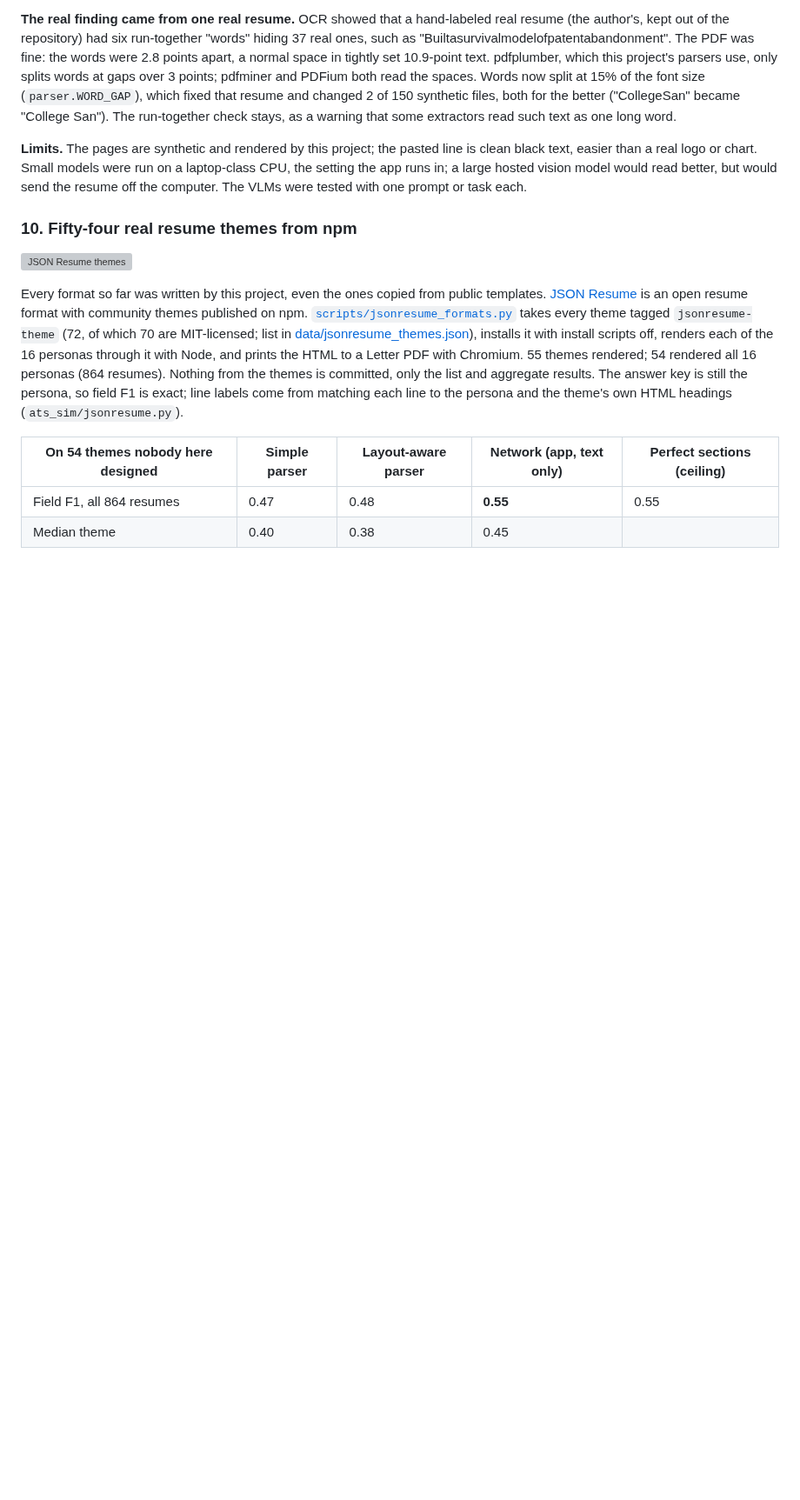
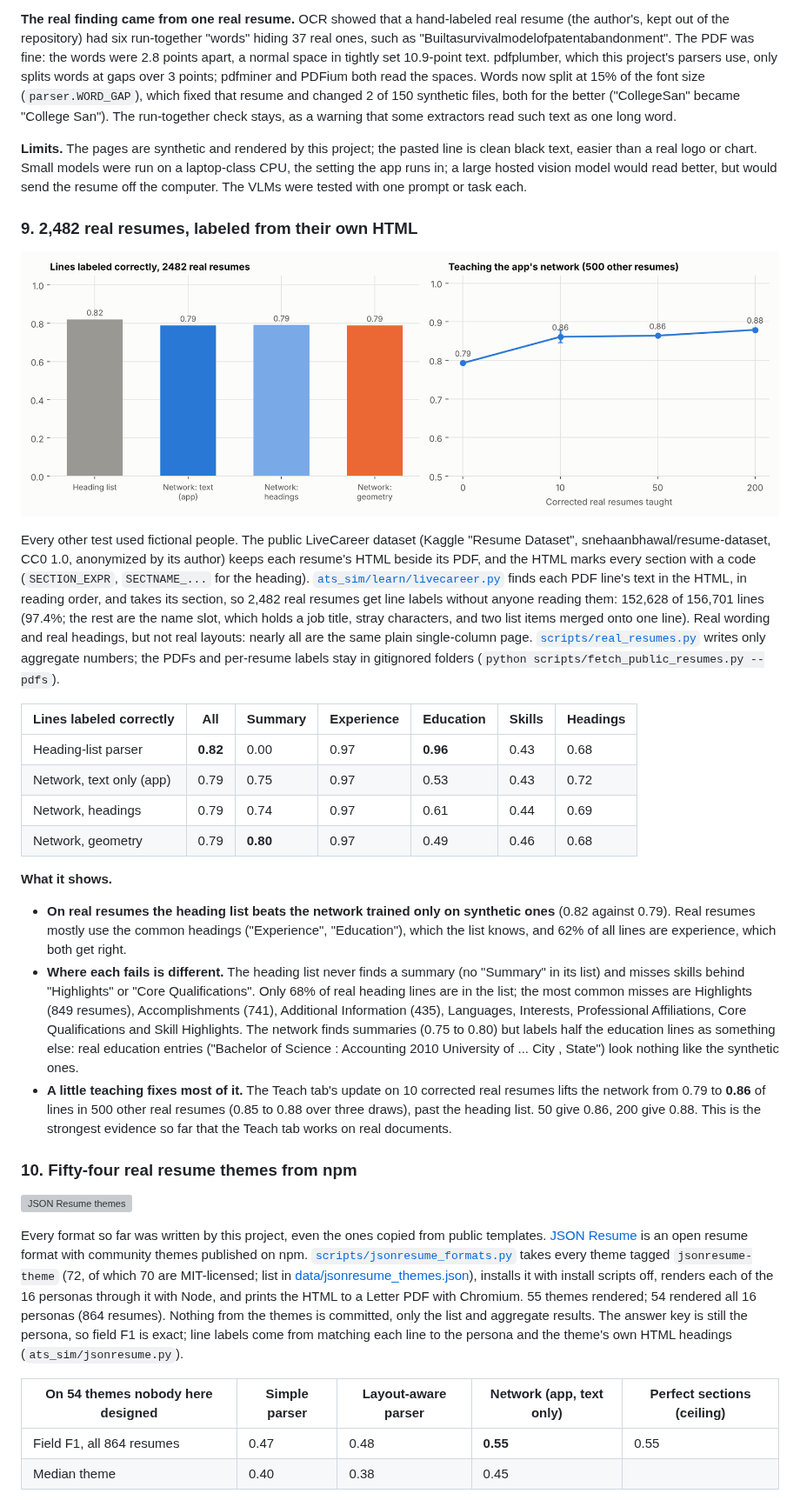
Before and after one commit to shreyosecret/ATSResumeFilter, a Markdown page: README.md, the part around the change. Shown at 87% size. Drawn GitHub-style; pictures changed too: results/real/real_resumes.png (added); blank space fills up the shorter version; grey boxes are pictures that could not be loaded.

Commit message:
Experiment 9: 2,482 real LiveCareer resumes (README section 9)
Heading list 0.82 of lines, synthetic-trained network 0.79; teaching it 10
corrected real resumes lifts it to 0.86 on 500 others (200: 0.88). Only
68% of real heading lines are in the heading list (Highlights,
Accomplishments, Additional Information most often missing).

Co-Authored-By: Claude Opus 5.5 <noreply@anthropic.com>
Claude-Session: https://claude.ai/code/session_01KBw3Ctbaec3tga4SsfR1MM

```diff
--- a/README.md
+++ b/README.md
@@ -428,6 +428,25 @@ An ATS reads the text stored in a PDF; a recruiter reads the rendered page. The
 
 **Limits.** The pages are synthetic and rendered by this project; the pasted line is clean black text, easier than a real logo or chart. Small models were run on a laptop-class CPU, the setting the app runs in; a large hosted vision model would read better, but would send the resume off the computer. The VLMs were tested with one prompt or task each.
 
+### 9. 2,482 real resumes, labeled from their own HTML
+
+![Real resumes](results/real/real_resumes.png)
+
+Every other test used fictional people. The public LiveCareer dataset (Kaggle "Resume Dataset", snehaanbhawal/resume-dataset, CC0 1.0, anonymized by its author) keeps each resume's HTML beside its PDF, and the HTML marks every section with a code (`SECTION_EXPR`, `SECTNAME_...` for the heading). [`ats_sim/learn/livecareer.py`](ats_sim/learn/livecareer.py) finds each PDF line's text in the HTML, in reading order, and takes its section, so 2,482 real resumes get line labels without anyone reading them: 152,628 of 156,701 lines (97.4%; the rest are the name slot, which holds a job title, stray characters, and two list items merged onto one line). Real wording and real headings, but not real layouts: nearly all are the same plain single-column page. [`scripts/real_resumes.py`](scripts/real_resumes.py) writes only aggregate numbers; the PDFs and per-resume labels stay in gitignored folders (`python scripts/fetch_public_resumes.py --pdfs`).
+
+| Lines labeled correctly | All | Summary | Experience | Education | Skills | Headings |
+|---|---|---|---|---|---|---|
+| Heading-list parser | **0.82** | 0.00 | 0.97 | **0.96** | 0.43 | 0.68 |
+| Network, text only (app) | 0.79 | 0.75 | 0.97 | 0.53 | 0.43 | 0.72 |
+| Network, headings | 0.79 | 0.74 | 0.97 | 0.61 | 0.44 | 0.69 |
+| Network, geometry | 0.79 | **0.80** | 0.97 | 0.49 | 0.46 | 0.68 |
+
+**What it shows.**
+
+- **On real resumes the heading list beats the network trained only on synthetic ones** (0.82 against 0.79). Real resumes mostly use the common headings ("Experience", "Education"), which the list knows, and 62% of all lines are experience, which both get right.
+- **Where each fails is different.** The heading list never finds a summary (no "Summary" in its list) and misses skills behind "Highlights" or "Core Qualifications". Only 68% of real heading lines are in the list; the most common misses are Highlights (849 resumes), Accomplishments (741), Additional Information (435), Languages, Interests, Professional Affiliations, Core Qualifications and Skill Highlights. The network finds summaries (0.75 to 0.80) but labels half the education lines as something else: real education entries ("Bachelor of Science : Accounting 2010 University of ... City , State") look nothing like the synthetic ones.
+- **A little teaching fixes most of it.** The Teach tab's update on 10 corrected real resumes lifts the network from 0.79 to **0.86** of lines in 500 other real resumes (0.85 to 0.88 over three draws), past the heading list. 50 give 0.86, 200 give 0.88. This is the strongest evidence so far that the Teach tab works on real documents.
+
 ### 10. Fifty-four real resume themes from npm
 
 ![JSON Resume themes](results/jsonresume/jsonresume_themes.png)
```
Also changed, not shown: 1 other file.
